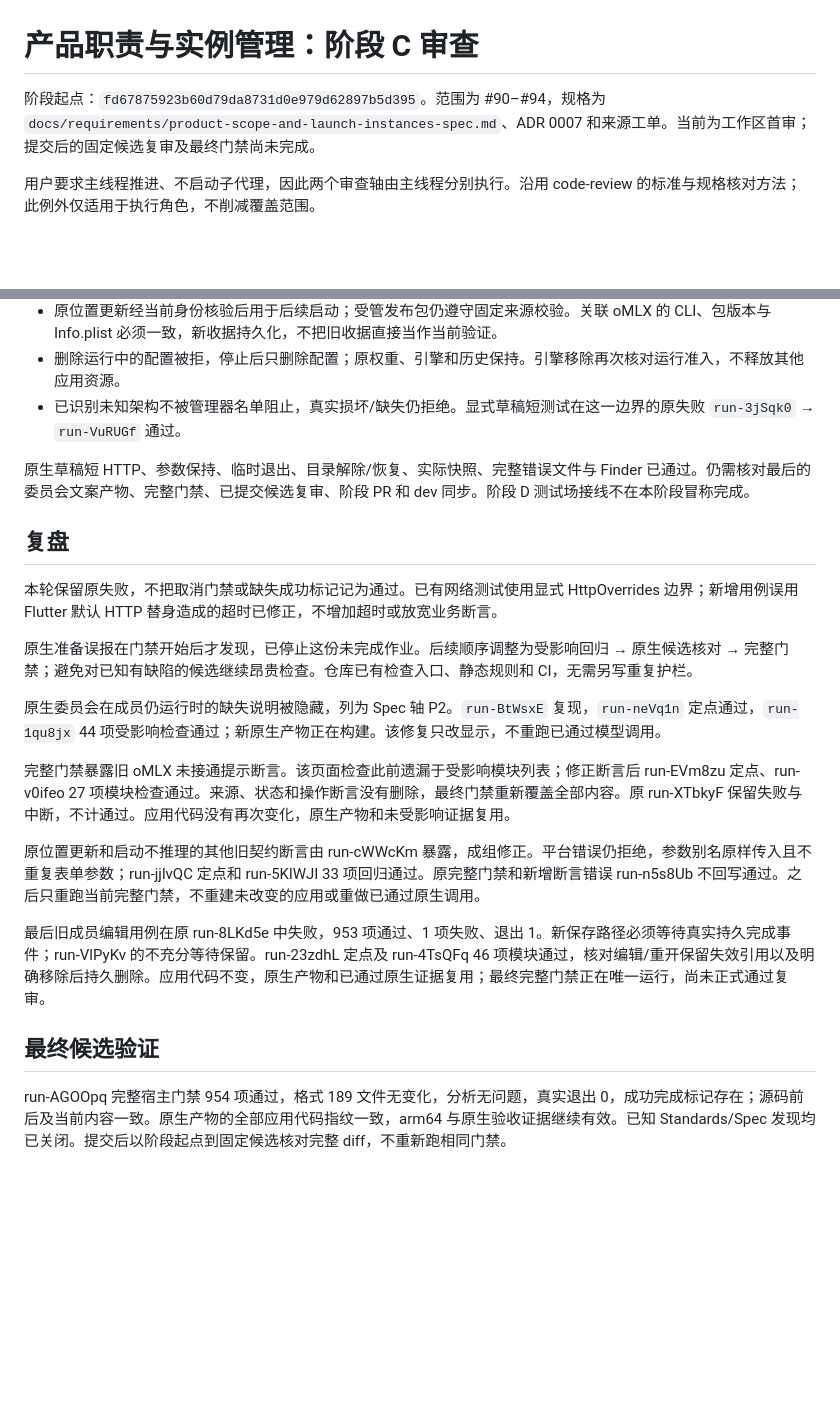
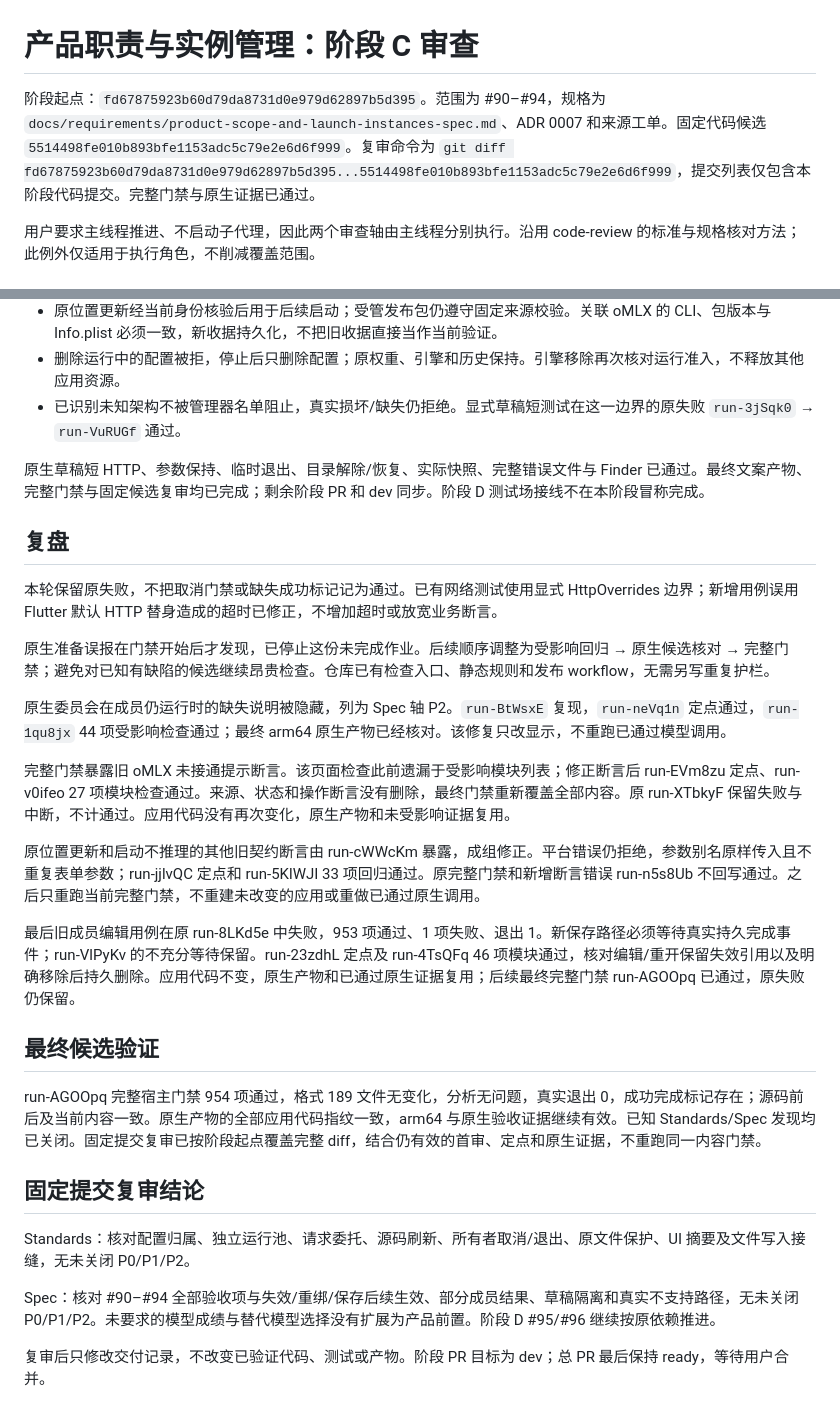
Before and after one commit to Ghost233/GhostModelDeck, a Markdown page: docs/verification/product-scope-stage-c-review.md, 2 parts joined by grey strips. GitHub-like rendering; blank space fills up the shorter version.

Commit message:
docs: bind stage C review to verified candidate

```diff
--- a/docs/verification/product-scope-stage-c-review.md
+++ b/docs/verification/product-scope-stage-c-review.md
@@ -1,6 +1,6 @@
 # 产品职责与实例管理：阶段 C 审查
 
-阶段起点：`fd67875923b60d79da8731d0e979d62897b5d395`。范围为 #90–#94，规格为 `docs/requirements/product-scope-and-launch-instances-spec.md`、ADR 0007 和来源工单。当前为工作区首审；提交后的固定候选复审及最终门禁尚未完成。
+阶段起点：`fd67875923b60d79da8731d0e979d62897b5d395`。范围为 #90–#94，规格为 `docs/requirements/product-scope-and-launch-instances-spec.md`、ADR 0007 和来源工单。固定代码候选 `5514498fe010b893bfe1153adc5c79e2e6d6f999`。复审命令为 `git diff fd67875923b60d79da8731d0e979d62897b5d395...5514498fe010b893bfe1153adc5c79e2e6d6f999`，提交列表仅包含本阶段代码提交。完整门禁与原生证据已通过。
 
 用户要求主线程推进、不启动子代理，因此两个审查轴由主线程分别执行。沿用 code-review 的标准与规格核对方法；此例外仅适用于执行角色，不削减覆盖范围。
 
@@ -25,22 +25,30 @@
 - 删除运行中的配置被拒，停止后只删除配置；原权重、引擎和历史保持。引擎移除再次核对运行准入，不释放其他应用资源。
 - 已识别未知架构不被管理器名单阻止，真实损坏/缺失仍拒绝。显式草稿短测试在这一边界的原失败 `run-3jSqk0` → `run-VuRUGf` 通过。
 
-原生草稿短 HTTP、参数保持、临时退出、目录解除/恢复、实际快照、完整错误文件与 Finder 已通过。仍需核对最后的委员会文案产物、完整门禁、已提交候选复审、阶段 PR 和 dev 同步。阶段 D 测试场接线不在本阶段冒称完成。
+原生草稿短 HTTP、参数保持、临时退出、目录解除/恢复、实际快照、完整错误文件与 Finder 已通过。最终文案产物、完整门禁与固定候选复审均已完成；剩余阶段 PR 和 dev 同步。阶段 D 测试场接线不在本阶段冒称完成。
 
 ## 复盘
 
 本轮保留原失败，不把取消门禁或缺失成功标记记为通过。已有网络测试使用显式 HttpOverrides 边界；新增用例误用 Flutter 默认 HTTP 替身造成的超时已修正，不增加超时或放宽业务断言。
 
-原生准备误报在门禁开始后才发现，已停止这份未完成作业。后续顺序调整为受影响回归 → 原生候选核对 → 完整门禁；避免对已知有缺陷的候选继续昂贵检查。仓库已有检查入口、静态规则和 CI，无需另写重复护栏。
+原生准备误报在门禁开始后才发现，已停止这份未完成作业。后续顺序调整为受影响回归 → 原生候选核对 → 完整门禁；避免对已知有缺陷的候选继续昂贵检查。仓库已有检查入口、静态规则和发布 workflow，无需另写重复护栏。
 
-原生委员会在成员仍运行时的缺失说明被隐藏，列为 Spec 轴 P2。`run-BtWsxE` 复现，`run-neVq1n` 定点通过，`run-1qu8jx` 44 项受影响检查通过；新原生产物正在构建。该修复只改显示，不重跑已通过模型调用。
+原生委员会在成员仍运行时的缺失说明被隐藏，列为 Spec 轴 P2。`run-BtWsxE` 复现，`run-neVq1n` 定点通过，`run-1qu8jx` 44 项受影响检查通过；最终 arm64 原生产物已经核对。该修复只改显示，不重跑已通过模型调用。
 
 完整门禁暴露旧 oMLX 未接通提示断言。该页面检查此前遗漏于受影响模块列表；修正断言后 run-EVm8zu 定点、run-v0ifeo 27 项模块检查通过。来源、状态和操作断言没有删除，最终门禁重新覆盖全部内容。原 run-XTbkyF 保留失败与中断，不计通过。应用代码没有再次变化，原生产物和未受影响证据复用。
 
 原位置更新和启动不推理的其他旧契约断言由 run-cWWcKm 暴露，成组修正。平台错误仍拒绝，参数别名原样传入且不重复表单参数；run-jjlvQC 定点和 run-5KlWJI 33 项回归通过。原完整门禁和新增断言错误 run-n5s8Ub 不回写通过。之后只重跑当前完整门禁，不重建未改变的应用或重做已通过原生调用。
 
-最后旧成员编辑用例在原 run-8LKd5e 中失败，953 项通过、1 项失败、退出 1。新保存路径必须等待真实持久完成事件；run-VlPyKv 的不充分等待保留。run-23zdhL 定点及 run-4TsQFq 46 项模块通过，核对编辑/重开保留失效引用以及明确移除后持久删除。应用代码不变，原生产物和已通过原生证据复用；最终完整门禁正在唯一运行，尚未正式通过复审。
+最后旧成员编辑用例在原 run-8LKd5e 中失败，953 项通过、1 项失败、退出 1。新保存路径必须等待真实持久完成事件；run-VlPyKv 的不充分等待保留。run-23zdhL 定点及 run-4TsQFq 46 项模块通过，核对编辑/重开保留失效引用以及明确移除后持久删除。应用代码不变，原生产物和已通过原生证据复用；后续最终完整门禁 run-AGOOpq 已通过，原失败仍保留。
 
 ## 最终候选验证
 
-run-AGOOpq 完整宿主门禁 954 项通过，格式 189 文件无变化，分析无问题，真实退出 0，成功完成标记存在；源码前后及当前内容一致。原生产物的全部应用代码指纹一致，arm64 与原生验收证据继续有效。已知 Standards/Spec 发现均已关闭。提交后以阶段起点到固定候选核对完整 diff，不重新跑相同门禁。
+run-AGOOpq 完整宿主门禁 954 项通过，格式 189 文件无变化，分析无问题，真实退出 0，成功完成标记存在；源码前后及当前内容一致。原生产物的全部应用代码指纹一致，arm64 与原生验收证据继续有效。已知 Standards/Spec 发现均已关闭。固定提交复审已按阶段起点覆盖完整 diff，结合仍有效的首审、定点和原生证据，不重跑同一内容门禁。
+
+## 固定提交复审结论
+
+Standards：核对配置归属、独立运行池、请求委托、源码刷新、所有者取消/退出、原文件保护、UI 摘要及文件写入接缝，无未关闭 P0/P1/P2。
+
+Spec：核对 #90–#94 全部验收项与失效/重绑/保存后续生效、部分成员结果、草稿隔离和真实不支持路径，无未关闭 P0/P1/P2。未要求的模型成绩与替代模型选择没有扩展为产品前置。阶段 D #95/#96 继续按原依赖推进。
+
+复审后只修改交付记录，不改变已验证代码、测试或产物。阶段 PR 目标为 dev；总 PR 最后保持 ready，等待用户合并。
```
Also changed, not shown: docs/verification/engine-sources-and-installation-2026-10-12.md (+4 -4 lines).
